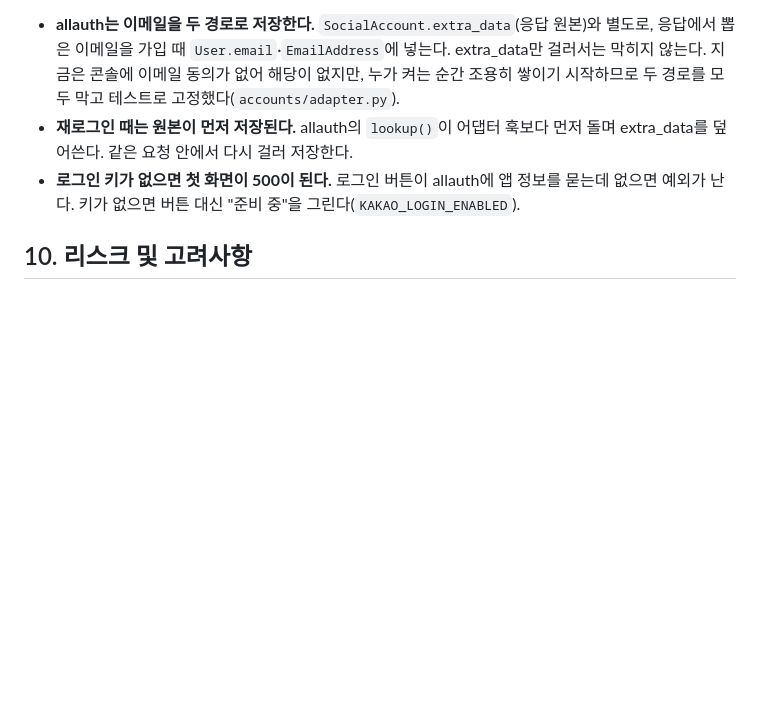
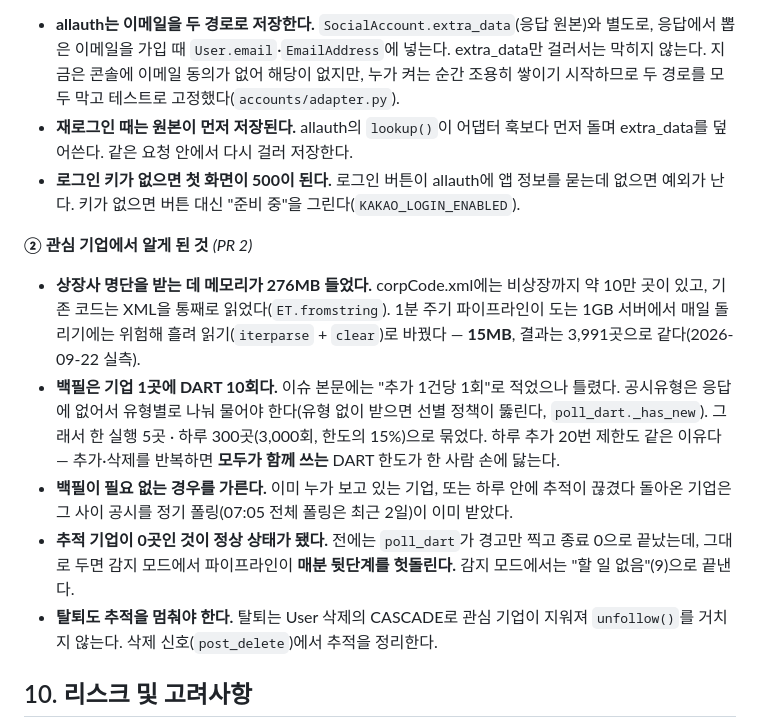
Before and after one commit to sonnyseokjun/DART-project, a Markdown page: PLAN.md, the part around the change. Rendered like a GitHub page; blank space fills up the shorter version.

Commit message:
문서: 관심 기업 운영 규칙과 PR 2에서 알게 된 것을 기록한다
- RUNBOOK 2.8: 배포 직후 상장사 명단을 한 번 받아 두는 단계. 받기 전에는 검색 결과가
  늘 비어 오류로 보이지 않는다
- PLAN.md 9.4: 명단 메모리 276MB → 15MB, 백필이 기업 1곳에 DART 10회라는 정정
  (이슈 본문의 "1회"는 틀렸다), 추적 0곳이 정상 상태가 되며 생긴 헛돌기, 탈퇴 경로의 추적 정리
- CLAUDE.md: 추적 대상의 단일 출처(watchlist.py)와 seed_companies를 운영에서 쓰지 않는다는 점

Refs #44

Co-Authored-By: Claude Opus 5 <noreply@anthropic.com>

```diff
--- a/PLAN.md
+++ b/PLAN.md
@@ -1032,6 +1032,25 @@ URL을 직접 열어 확인한 뒤 판단한다.
 - **로그인 키가 없으면 첫 화면이 500이 된다.** 로그인 버튼이 allauth에 앱 정보를 묻는데
   없으면 예외가 난다. 키가 없으면 버튼 대신 "준비 중"을 그린다(`KAKAO_LOGIN_ENABLED`).
 
+**② 관심 기업에서 알게 된 것** *(PR 2)*
+
+- **상장사 명단을 받는 데 메모리가 276MB 들었다.** corpCode.xml에는 비상장까지 약 10만 곳이
+  있고, 기존 코드는 XML을 통째로 읽었다(`ET.fromstring`). 1분 주기 파이프라인이 도는 1GB
+  서버에서 매일 돌리기에는 위험해 흘려 읽기(`iterparse` + `clear`)로 바꿨다 — **15MB**,
+  결과는 3,991곳으로 같다(2026-09-22 실측).
+- **백필은 기업 1곳에 DART 10회다.** 이슈 본문에는 "추가 1건당 1회"로 적었으나 틀렸다.
+  공시유형은 응답에 없어서 유형별로 나눠 물어야 한다(유형 없이 받으면 선별 정책이 뚫린다,
+  `poll_dart._has_new`). 그래서 한 실행 5곳 · 하루 300곳(3,000회, 한도의 15%)으로 묶었다.
+  하루 추가 20번 제한도 같은 이유다 — 추가·삭제를 반복하면 **모두가 함께 쓰는** DART
+  한도가 한 사람 손에 닳는다.
+- **백필이 필요 없는 경우를 가른다.** 이미 누가 보고 있는 기업, 또는 하루 안에 추적이
+  끊겼다 돌아온 기업은 그 사이 공시를 정기 폴링(07:05 전체 폴링은 최근 2일)이 이미 받았다.
+- **추적 기업이 0곳인 것이 정상 상태가 됐다.** 전에는 `poll_dart`가 경고만 찍고 종료 0으로
+  끝났는데, 그대로 두면 감지 모드에서 파이프라인이 **매분 뒷단계를 헛돌린다.** 감지
+  모드에서는 "할 일 없음"(9)으로 끝낸다.
+- **탈퇴도 추적을 멈춰야 한다.** 탈퇴는 User 삭제의 CASCADE로 관심 기업이 지워져
+  `unfollow()`를 거치지 않는다. 삭제 신호(`post_delete`)에서 추적을 정리한다.
+
 ## 10. 리스크 및 고려사항
 
 - **정확성 리스크**: AI 요약 오류 → 원문 링크 병기, 사람 검수, 면책 문구로 완화
```
Also changed, not shown: CLAUDE.md (+1 -1 lines), docs/RUNBOOK.md (+9 -0 lines).
